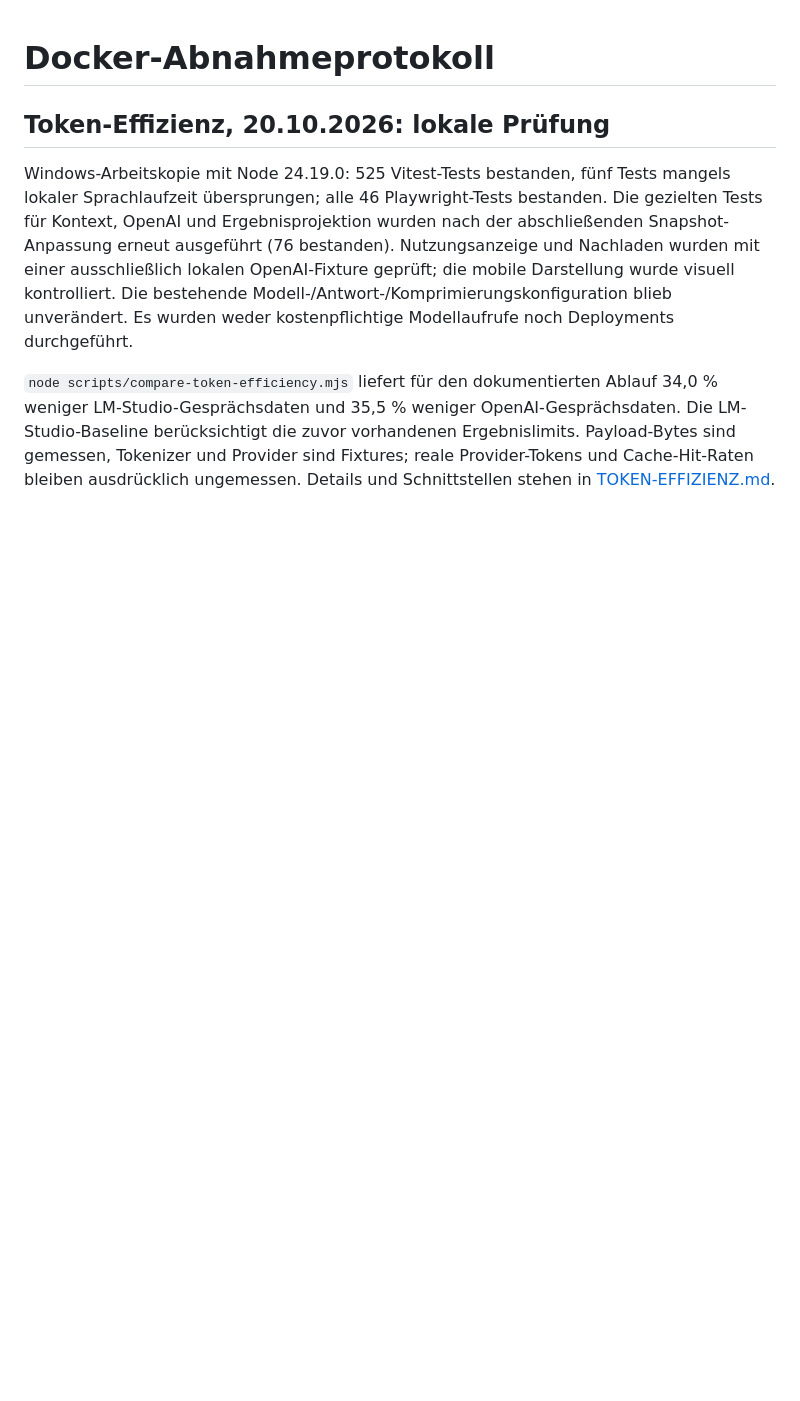
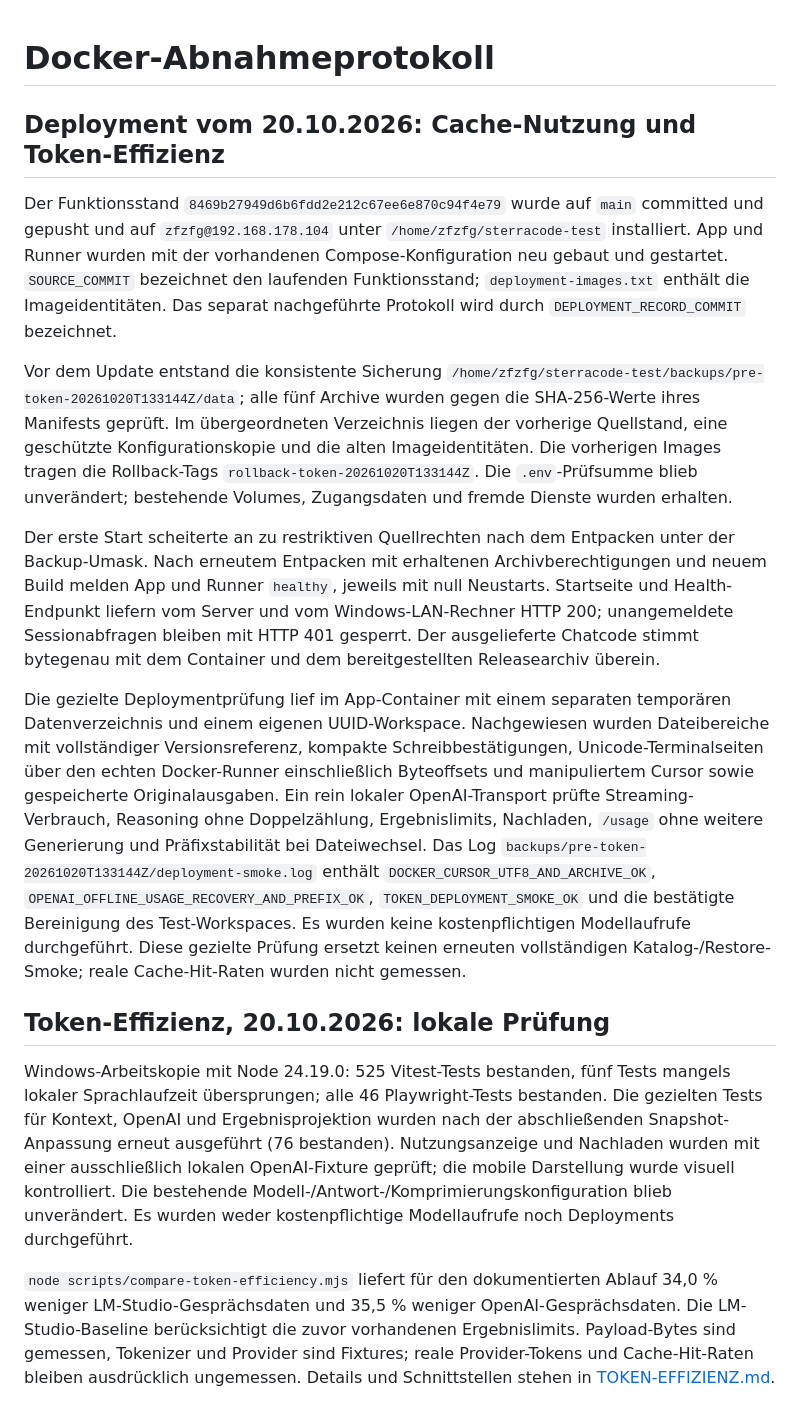
Before and after one commit to zfzfg/SterraCode, a Markdown page: docker/ABNAHME.md, the part around the change. Drawn GitHub-style; blank space fills up the shorter version.

Commit message:
Record Ubuntu deployment of token efficiency improvements

```diff
--- a/docker/ABNAHME.md
+++ b/docker/ABNAHME.md
@@ -1,4 +1,14 @@
 # Docker-Abnahmeprotokoll
+
+## Deployment vom 20.10.2026: Cache-Nutzung und Token-Effizienz
+
+Der Funktionsstand `8469b27949d6b6fdd2e212c67ee6e870c94f4e79` wurde auf `main` committed und gepusht und auf `zfzfg@192.168.178.104` unter `/home/zfzfg/sterracode-test` installiert. App und Runner wurden mit der vorhandenen Compose-Konfiguration neu gebaut und gestartet. `SOURCE_COMMIT` bezeichnet den laufenden Funktionsstand; `deployment-images.txt` enthält die Imageidentitäten. Das separat nachgeführte Protokoll wird durch `DEPLOYMENT_RECORD_COMMIT` bezeichnet.
+
+Vor dem Update entstand die konsistente Sicherung `/home/zfzfg/sterracode-test/backups/pre-token-20261020T133144Z/data`; alle fünf Archive wurden gegen die SHA-256-Werte ihres Manifests geprüft. Im übergeordneten Verzeichnis liegen der vorherige Quellstand, eine geschützte Konfigurationskopie und die alten Imageidentitäten. Die vorherigen Images tragen die Rollback-Tags `rollback-token-20261020T133144Z`. Die `.env`-Prüfsumme blieb unverändert; bestehende Volumes, Zugangsdaten und fremde Dienste wurden erhalten.
+
+Der erste Start scheiterte an zu restriktiven Quellrechten nach dem Entpacken unter der Backup-Umask. Nach erneutem Entpacken mit erhaltenen Archivberechtigungen und neuem Build melden App und Runner `healthy`, jeweils mit null Neustarts. Startseite und Health-Endpunkt liefern vom Server und vom Windows-LAN-Rechner HTTP 200; unangemeldete Sessionabfragen bleiben mit HTTP 401 gesperrt. Der ausgelieferte Chatcode stimmt bytegenau mit dem Container und dem bereitgestellten Releasearchiv überein.
+
+Die gezielte Deploymentprüfung lief im App-Container mit einem separaten temporären Datenverzeichnis und einem eigenen UUID-Workspace. Nachgewiesen wurden Dateibereiche mit vollständiger Versionsreferenz, kompakte Schreibbestätigungen, Unicode-Terminalseiten über den echten Docker-Runner einschließlich Byteoffsets und manipuliertem Cursor sowie gespeicherte Originalausgaben. Ein rein lokaler OpenAI-Transport prüfte Streaming-Verbrauch, Reasoning ohne Doppelzählung, Ergebnislimits, Nachladen, `/usage` ohne weitere Generierung und Präfixstabilität bei Dateiwechsel. Das Log `backups/pre-token-20261020T133144Z/deployment-smoke.log` enthält `DOCKER_CURSOR_UTF8_AND_ARCHIVE_OK`, `OPENAI_OFFLINE_USAGE_RECOVERY_AND_PREFIX_OK`, `TOKEN_DEPLOYMENT_SMOKE_OK` und die bestätigte Bereinigung des Test-Workspaces. Es wurden keine kostenpflichtigen Modellaufrufe durchgeführt. Diese gezielte Prüfung ersetzt keinen erneuten vollständigen Katalog-/Restore-Smoke; reale Cache-Hit-Raten wurden nicht gemessen.
 
 ## Token-Effizienz, 20.10.2026: lokale Prüfung
 
```
Also changed, not shown: DOCKER-BETRIEB.md (+1 -1 lines).
